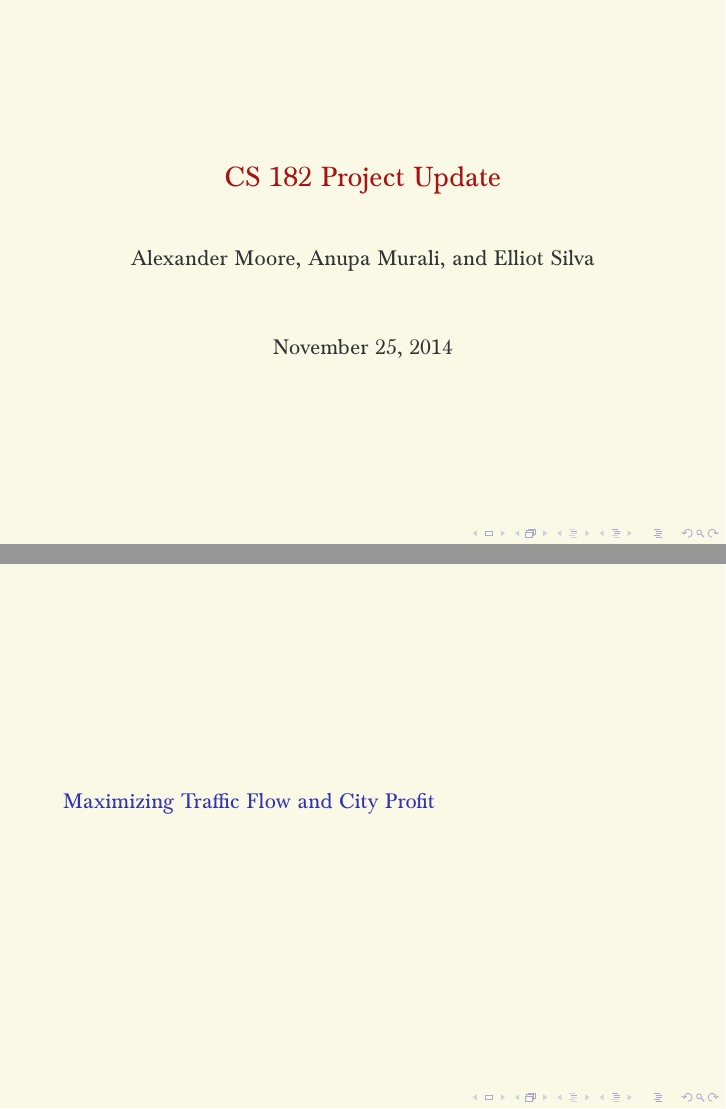
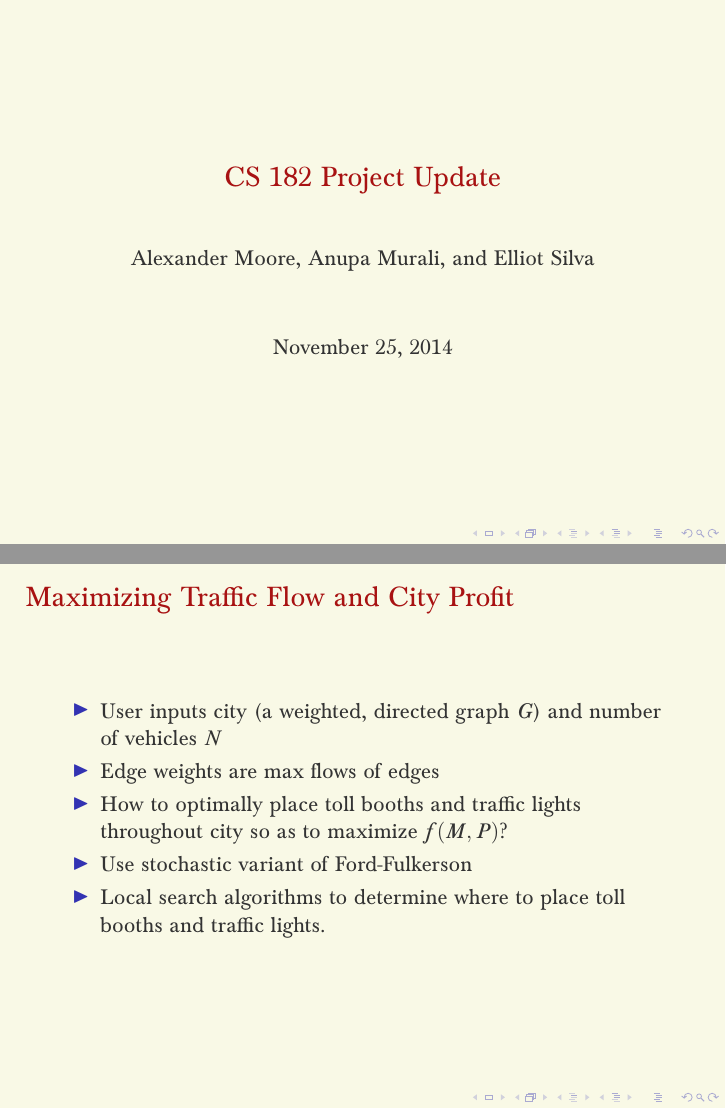
Before and after one commit to anupamurali/MaxTrafficFlow, LaTeX slides (project_update_slides/project_update.tex): pages 1 and 2 of 6 before the commit and pages 1 and 6 of 11 after it, joined at a grey line. Compiled offline with pdfLaTeX.

Commit message:
pushing again

```diff
--- a/project_update_slides/project_update.tex
+++ b/project_update_slides/project_update.tex
@@ -1,6 +1,12 @@
 \documentclass[mathserif]{beamer}
 %\usetheme{default}
 % \usepackage{beamerthemesplit} // Activate for custom appearance
+
+\usepackage{tikz}
+\usetikzlibrary{arrows,automata}
+\usetikzlibrary{positioning}
+\tikzset{main node/.style={circle,fill=blue!20,draw,minimum size=1cm,inner sep=0pt},
+            }
 \definecolor{fore}{RGB}{51,51,51}
 \definecolor{back}{RGB}{249,249,230}
 \definecolor{title}{RGB}{168,18,18}
@@ -21,7 +27,15 @@ commentstyle=color{comments}emph}
 \date{\today}
 
 \begin{document}
+\frame{\titlepage}
 
-\frame{\titlepage}
-\section{ Maximizing Traffic Flow and City Profit}
-\frame{\tableofcontents}
+\frame{
+\frametitle{ Maximizing Traffic Flow and City Profit}
+\vspace{-.2in}
+\begin{itemize}
+\item<1-> User inputs city (a weighted, directed graph $G$) and number of vehicles $N$
+\item <2-> Edge weights are max flows of edges
+\item <3->  How to optimally place toll booths and traffic lights throughout city so as to maximize $f(M,P)$?
+\item <4-> Use stochastic variant of Ford-Fulkerson
+\item <5-> Local search algorithms to determine where to place toll booths and traffic lights.
+\end{itemize}
@@ -33,3 +48,4 @@ commentstyle=color{comments}emph}
 \vspace{-0.6in}
   \begin{itemize}
   \item<1->  Implemented City Interface
+ \item<2-> Fixed number of vehicles ($N$), edge weights ($\{w_1,\ldots,w_m\}$), and probabilities
@@ -40,0 +59 @@ commentstyle=color{comments}emph}
+  \frametitle{Test City}
```
Also changed, not shown: project_update_slides/project_update.pdf, project_update_slides/project_update.tex (34 more changed lines), 1 other file.
